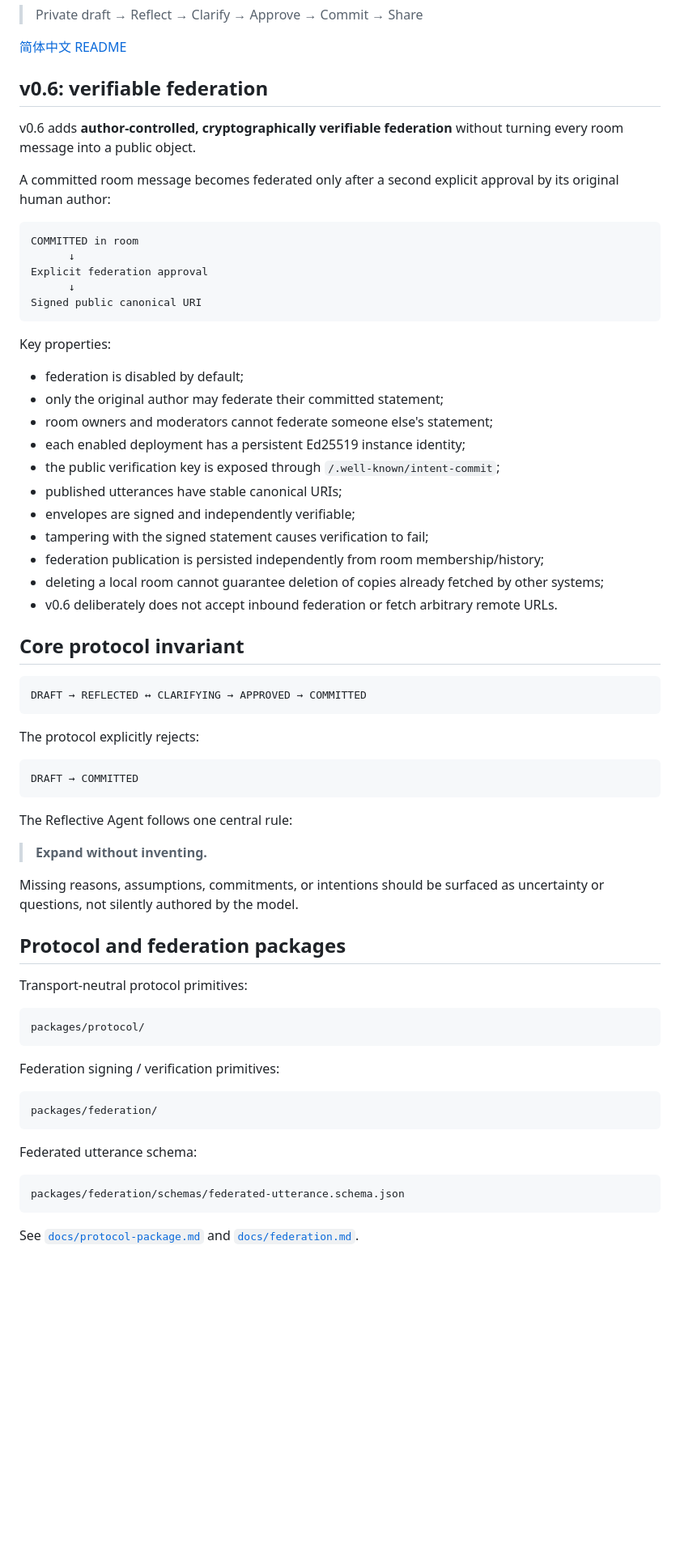
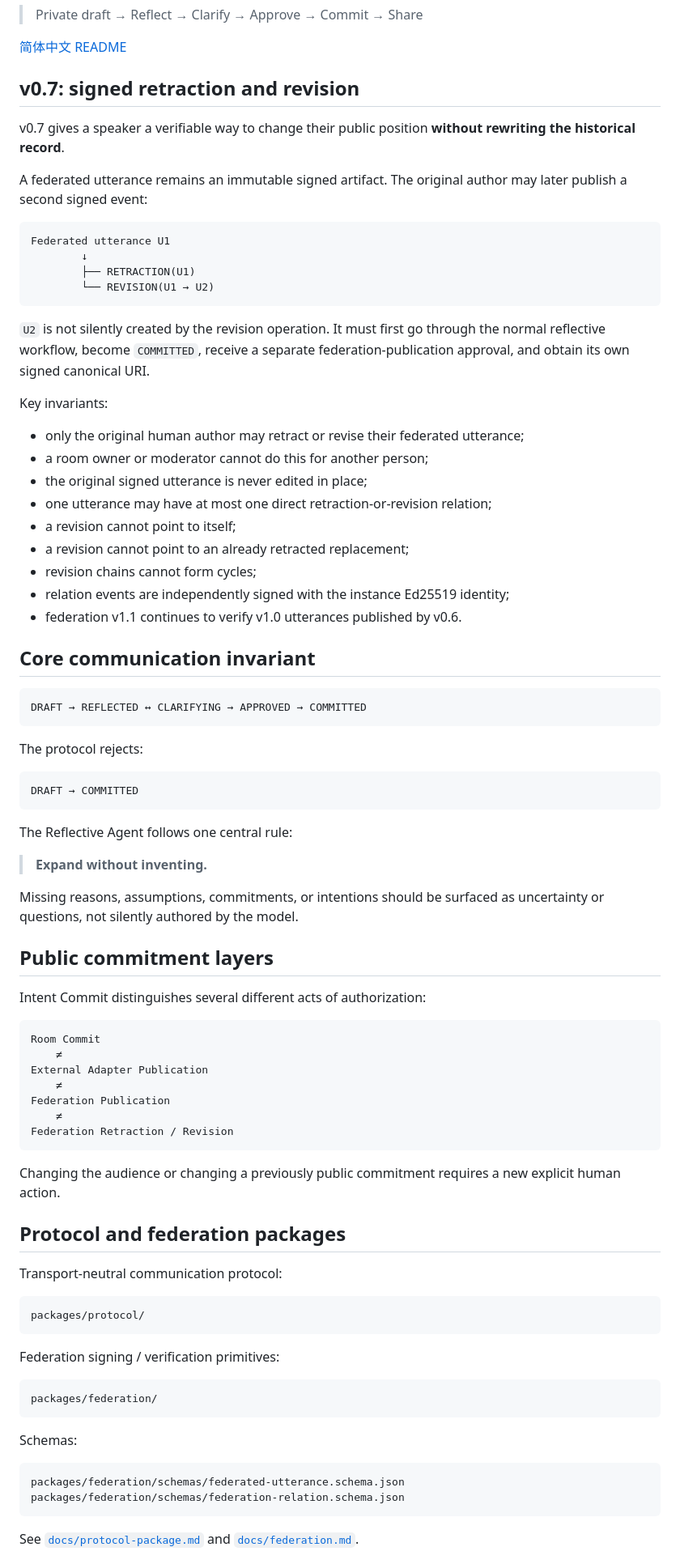
Before and after one commit to ChongLiuPhil/intent-commit, a Markdown page: README.md, the part around one of its changes. Shown at 81% size. GitHub-like rendering; blank space fills up the shorter version.

Commit message:
docs: publish v0.7 signed retraction and revision README

````diff
--- a/README.md
+++ b/README.md
@@ -8,41 +8,40 @@ Intent Commit is an open protocol and reference client for **AI-mediated reflect
 
 [简体中文 README](README.zh-CN.md)
 
-## v0.6: verifiable federation
+## v0.7: signed retraction and revision
 
-v0.6 adds **author-controlled, cryptographically verifiable federation** without turning every room message into a public object.
+v0.7 gives a speaker a verifiable way to change their public position **without rewriting the historical record**.
 
-A committed room message becomes federated only after a second explicit approval by its original human author:
+A federated utterance remains an immutable signed artifact. The original author may later publish a second signed event:
 
 ```text
-COMMITTED in room
-      ↓
-Explicit federation approval
-      ↓
-Signed public canonical URI
+Federated utterance U1
+        ↓
+        ├── RETRACTION(U1)
+        └── REVISION(U1 → U2)
 ```
 
-Key properties:
+`U2` is not silently created by the revision operation. It must first go through the normal reflective workflow, become `COMMITTED`, receive a separate federation-publication approval, and obtain its own signed canonical URI.
 
-- federation is disabled by default;
-- only the original author may federate their committed statement;
-- room owners and moderators cannot federate someone else's statement;
-- each enabled deployment has a persistent Ed25519 instance identity;
-- the public verification key is exposed through `/.well-known/intent-commit`;
-- published utterances have stable canonical URIs;
-- envelopes are signed and independently verifiable;
-- tampering with the signed statement causes verification to fail;
-- federation publication is persisted independently from room membership/history;
-- deleting a local room cannot guarantee deletion of copies already fetched by other systems;
-- v0.6 deliberately does not accept inbound federation or fetch arbitrary remote URLs.
+Key invariants:
 
-## Core protocol invariant
+- only the original human author may retract or revise their federated utterance;
+- a room owner or moderator cannot do this for another person;
+- the original signed utterance is never edited in place;
+- one utterance may have at most one direct retraction-or-revision relation;
+- a revision cannot point to itself;
+- a revision cannot point to an already retracted replacement;
+- revision chains cannot form cycles;
+- relation events are independently signed with the instance Ed25519 identity;
+- federation v1.1 continues to verify v1.0 utterances published by v0.6.
+
+## Core communication invariant
 
 ```text
 DRAFT → REFLECTED ↔ CLARIFYING → APPROVED → COMMITTED
 ```
 
-The protocol explicitly rejects:
+The protocol rejects:
 
 ```text
 DRAFT → COMMITTED
@@ -54,9 +53,25 @@ The Reflective Agent follows one central rule:
 
 Missing reasons, assumptions, commitments, or intentions should be surfaced as uncertainty or questions, not silently authored by the model.
 
+## Public commitment layers
+
+Intent Commit distinguishes several different acts of authorization:
+
+```text
+Room Commit
+    ≠
+External Adapter Publication
+    ≠
+Federation Publication
+    ≠
+Federation Retraction / Revision
+```
+
+Changing the audience or changing a previously public commitment requires a new explicit human action.
+
 ## Protocol and federation packages
 
-Transport-neutral protocol primitives:
+Transport-neutral communication protocol:
 
 ```text
 packages/protocol/
@@ -68,10 +83,11 @@ Federation signing / verification primitives:
 packages/federation/
 ```
 
-Federated utterance schema:
+Schemas:
 
 ```text
 packages/federation/schemas/federated-utterance.schema.json
+packages/federation/schemas/federation-relation.schema.json
 ```
 
 See [`docs/protocol-package.md`](docs/protocol-package.md) and [`docs/federation.md`](docs/federation.md).
````
Also changed, not shown: other parts of README.md (+72 -64 lines).
